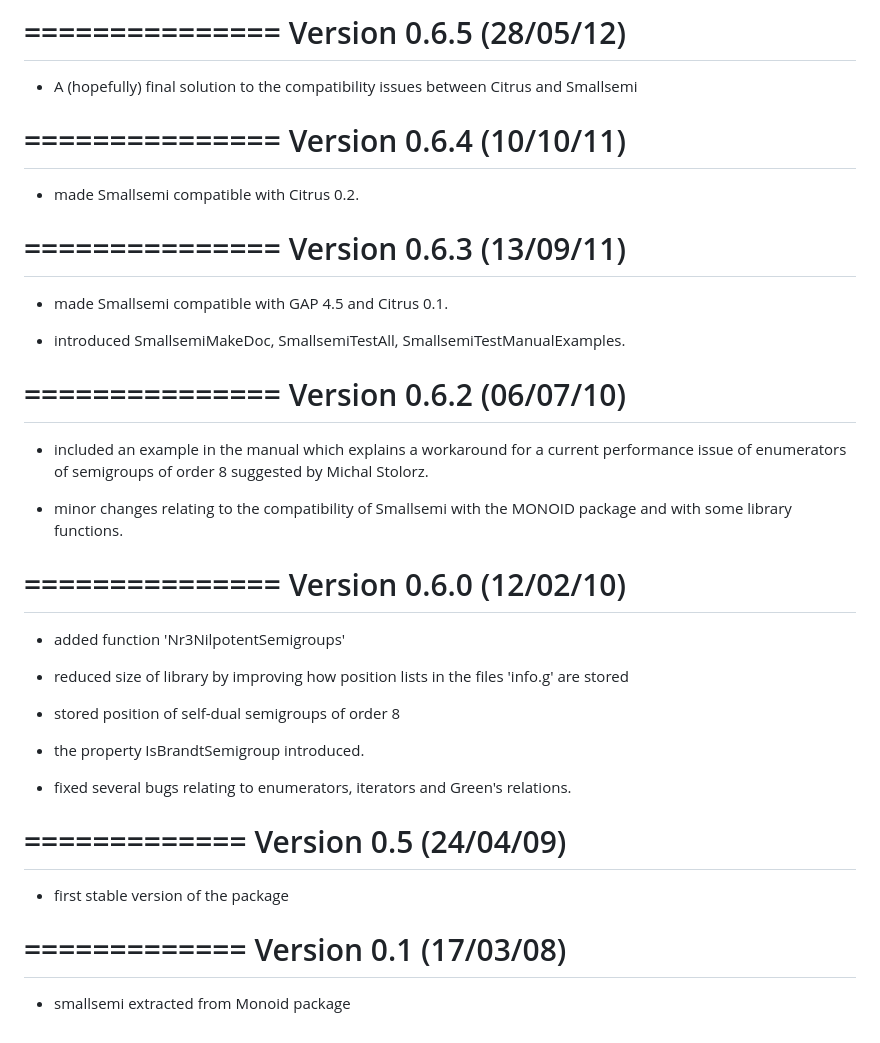
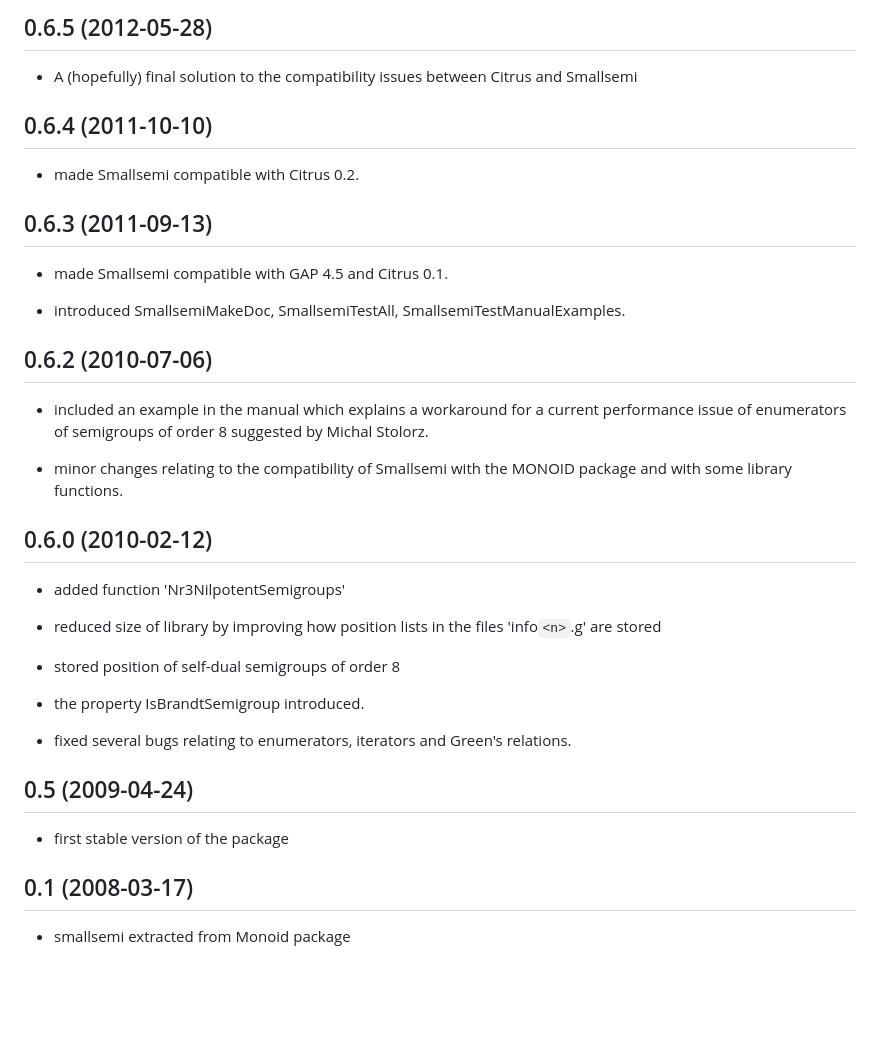
Before and after one commit to gap-packages/smallsemi, a Markdown page: CHANGES.md, the part around one of its changes. GitHub-like rendering; blank space fills up the shorter version.

```diff
--- a/CHANGES.md
+++ b/CHANGES.md
@@ -99,60 +71,46 @@
 
-===============
- Version 0.6.5  (28/05/12)
-===============
+## 0.6.5 (2012-05-28)
 
-  - A (hopefully) final solution to the compatibility issues between Citrus and
-    Smallsemi
+- A (hopefully) final solution to the compatibility issues between Citrus and
+  Smallsemi
 
-===============
- Version 0.6.4  (10/10/11)
-===============
+## 0.6.4 (2011-10-10)
 
-  - made Smallsemi compatible with Citrus 0.2.
+- made Smallsemi compatible with Citrus 0.2.
 
-===============
- Version 0.6.3  (13/09/11)
-===============
+## 0.6.3 (2011-09-13)
 
-  - made Smallsemi compatible with GAP 4.5 and Citrus 0.1.
+- made Smallsemi compatible with GAP 4.5 and Citrus 0.1.
 
-  - introduced SmallsemiMakeDoc, SmallsemiTestAll, SmallsemiTestManualExamples.
+- introduced SmallsemiMakeDoc, SmallsemiTestAll, SmallsemiTestManualExamples.
 
-===============
- Version 0.6.2  (06/07/10)
-===============
+## 0.6.2 (2010-07-06)
 
-  - included an example in the manual which explains a workaround for a
-    current performance issue of enumerators of semigroups of order 8
-    suggested by Michal Stolorz.
+- included an example in the manual which explains a workaround for a
+  current performance issue of enumerators of semigroups of order 8
+  suggested by Michal Stolorz.
 
-  - minor changes relating to the compatibility of Smallsemi with the
-    MONOID package and with some library functions.
+- minor changes relating to the compatibility of Smallsemi with the
+  MONOID package and with some library functions.
 
-===============
- Version 0.6.0  (12/02/10)
-===============
+## 0.6.0 (2010-02-12)
 
-  - added function 'Nr3NilpotentSemigroups'
+- added function 'Nr3NilpotentSemigroups'
 
-  - reduced size of library by improving how position lists in the files
-    'info<n>.g' are stored
+- reduced size of library by improving how position lists in the files
+  'info`<n>`.g' are stored
 
-  - stored position of self-dual semigroups of order 8
+- stored position of self-dual semigroups of order 8
 
-  - the property IsBrandtSemigroup introduced.
+- the property IsBrandtSemigroup introduced.
 
-  - fixed several bugs relating to enumerators, iterators and
-    Green's relations.
+- fixed several bugs relating to enumerators, iterators and
+  Green's relations.
 
-=============
- Version 0.5  (24/04/09)
-=============
+## 0.5 (2009-04-24)
 
-  - first stable version of the package
+- first stable version of the package
 
-=============
- Version 0.1  (17/03/08)
-=============
+## 0.1 (2008-03-17)
 
-  - smallsemi extracted from Monoid package
+- smallsemi extracted from Monoid package
```
Also changed, not shown: other parts of CHANGES.md (+36 -64 lines).
